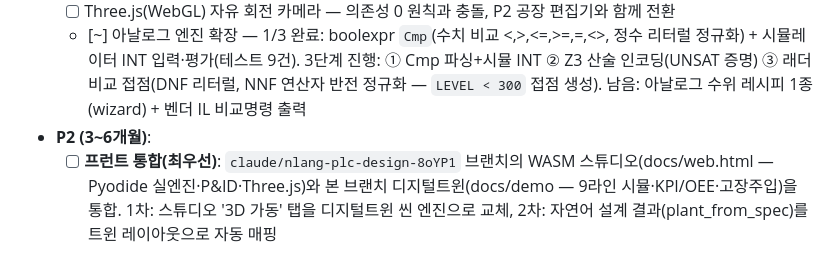
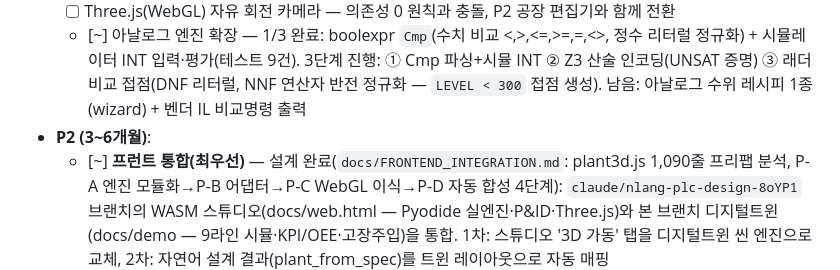
Before and after one commit to BAESY2/Ld, a Markdown page: docs/SCALE_ROADMAP.md, the part around the change. GitHub-like rendering.

```diff
--- a/docs/SCALE_ROADMAP.md
+++ b/docs/SCALE_ROADMAP.md
@@ -59,7 +59,7 @@
   - [ ] Three.js(WebGL) 자유 회전 카메라 — 의존성 0 원칙과 충돌, P2 공장 편집기와 함께 전환
   - [~] 아날로그 엔진 확장 — 1/3 완료: boolexpr `Cmp`(수치 비교 <,>,<=,>=,=,<>, 정수 리터럴 정규화) + 시뮬레이터 INT 입력·평가(테스트 9건). 3단계 진행: ① Cmp 파싱+시뮬 INT ② Z3 산술 인코딩(UNSAT 증명) ③ 래더 비교 접점(DNF 리터럴, NNF 연산자 반전 정규화 — `LEVEL < 300` 접점 생성). 남음: 아날로그 수위 레시피 1종(wizard) + 벤더 IL 비교명령 출력
 - **P2 (3~6개월)**:
-  - [ ] **프런트 통합(최우선)**: `claude/nlang-plc-design-8oYP1` 브랜치의 WASM 스튜디오(docs/web.html — Pyodide 실엔진·P&ID·Three.js)와 본 브랜치 디지털트윈(docs/demo — 9라인 시뮬·KPI/OEE·고장주입)을 통합. 1차: 스튜디오 '3D 가동' 탭을 디지털트윈 씬 엔진으로 교체, 2차: 자연어 설계 결과(plant_from_spec)를 트윈 레이아웃으로 자동 매핑
+  - [~] **프런트 통합(최우선)** — 설계 완료(`docs/FRONTEND_INTEGRATION.md`: plant3d.js 1,090줄 프리팹 분석, P-A 엔진 모듈화→P-B 어댑터→P-C WebGL 이식→P-D 자동 합성 4단계): `claude/nlang-plc-design-8oYP1` 브랜치의 WASM 스튜디오(docs/web.html — Pyodide 실엔진·P&ID·Three.js)와 본 브랜치 디지털트윈(docs/demo — 9라인 시뮬·KPI/OEE·고장주입)을 통합. 1차: 스튜디오 '3D 가동' 탭을 디지털트윈 씬 엔진으로 교체, 2차: 자연어 설계 결과(plant_from_spec)를 트윈 레이아웃으로 자동 매핑
   - [x] 아날로그 수위 레시피 — `analog_level`(레시피 33호): INT IOPoint(D 클래스)·임계 파라미터 → 비교식 ST → Z3 검증 → 비교 접점 래더 → INT 시뮬 전 경로(테스트 4건). 벤더 IL 비교명령 완료(XGK `LD</AND<`·MELSEC `K`리터럴·XGI IEC `LT/GE` 괄호식·SCL 괄호 통과 — 테스트 4건) → **아날로그 트랙 전체 완료**
   - [~] **PLC 기종 카탈로그·실설계(사용자 요청)** — 백엔드 완료: `app/catalog.py` 13개 CPU 모델(LS XGK/XGB/XGI·미쓰비시 FX5U/Q/iQ-R·지멘스 S7-1200/1500·오므론 CP1L/CJ2M/NX1P2, 출처 URL 포함) + 적합성 검사(I/O·타이머/카운터·스텝 추정)·최소 기종 제안 + `/api/catalog`·`/api/catalog/fit`(테스트 7건) + 가동 화면 기종 선택 UI(13기종 셀렉트→적합성 실시간 판정·3D 캐비닛 태그 연동). 남음: 제조사별 제품 리스트 DB(LS XGK/XGB/XGI·미쓰비시 FX/Q/iQ-R·지멘스 S7-1200/1500·오므론 CP/CJ/NX — CPU 모델·I/O 점수·메모리·통신), 기종 선택 → 주소체계·용량 제약을 설계에 반영, 데모에서 기종 선택 UI + 기종별 정밀 테스트
   - [ ] 공장 편집기(설비 팔레트→자동 레시피 매핑) + OPC UA 게이트웨이 + 레시피 80종 + 섀도 모드 알파
```
Also changed, not shown: docs/FRONTEND_INTEGRATION.md (added, +58 -0 lines).
